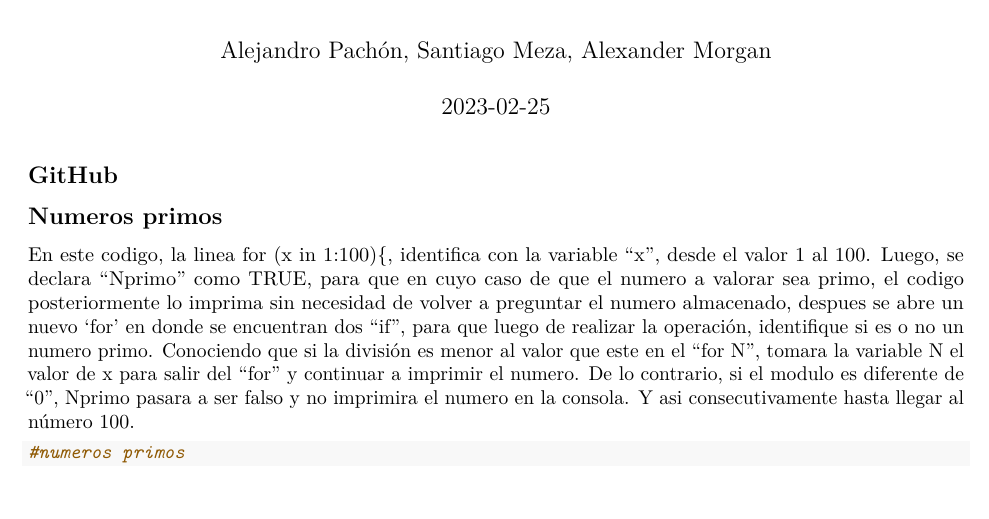
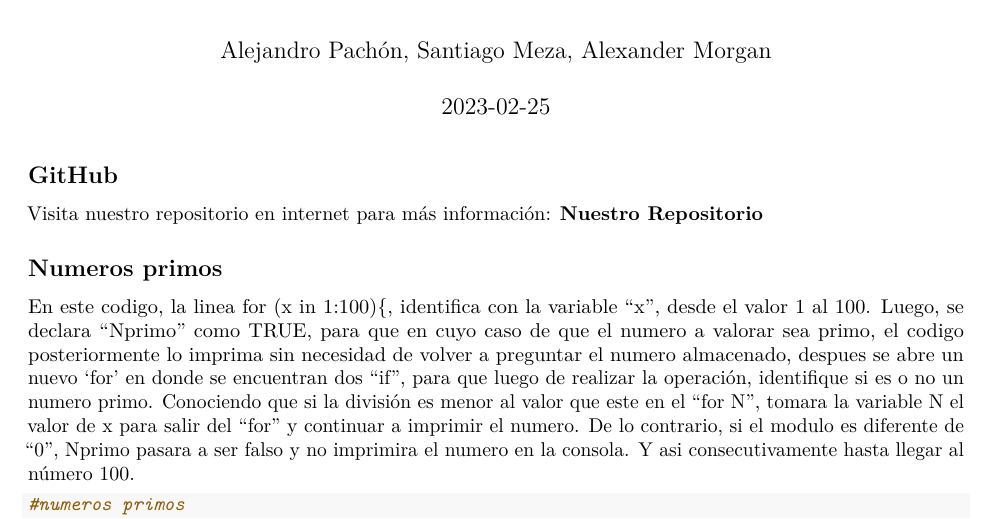
Before and after one commit to Alejandro29-tech/Assignment1, an R Markdown document (R/Entrega1.Rmd): part of page 1 of 2, cut so that both start at the same text, the shorter picture padded with empty space. Rendered offline with R 4.5, knitr and Pandoc, then LaTeX, with nearby package versions.

Commit message:
Entrega1

````diff
--- a/R/Entrega1.Rmd
+++ b/R/Entrega1.Rmd
@@ -10,6 +10,8 @@ knitr::opts_chunk$set(echo = TRUE)
 ```
 
 ## GitHub
+
+Visita nuestro repositorio en internet para más información: [**Nuestro Repositorio**](https://github.com/Alejandro29-tech/Assignment1.git)
 
 ## Numeros primos
 
````
